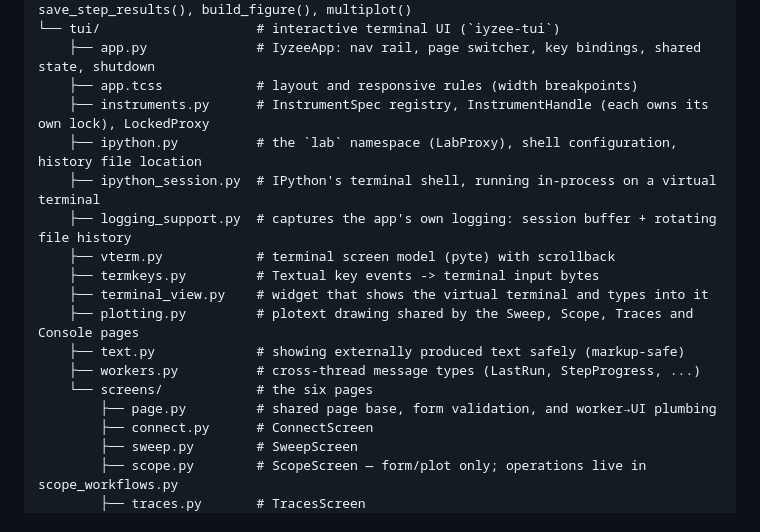
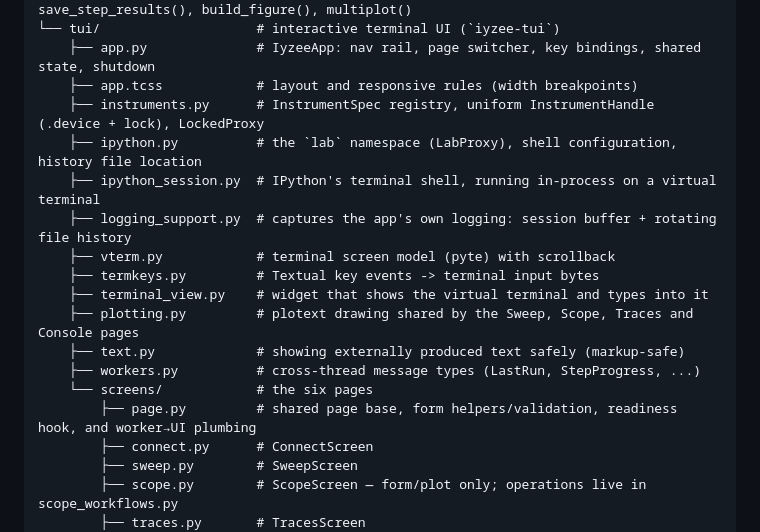
Before and after one commit to raiyiz/iyzee, a Markdown page: README.md, the part around the change. GitHub-like rendering.

Commit message:
Document the consolidated TUI interfaces

```diff
--- a/README.md
+++ b/README.md
@@ -25,7 +25,7 @@ src/iyzee/
 └── tui/                    # interactive terminal UI (`iyzee-tui`)
     ├── app.py              # IyzeeApp: nav rail, page switcher, key bindings, shared state, shutdown
     ├── app.tcss            # layout and responsive rules (width breakpoints)
-    ├── instruments.py      # InstrumentSpec registry, InstrumentHandle (each owns its own lock), LockedProxy
+    ├── instruments.py      # InstrumentSpec registry, uniform InstrumentHandle (.device + lock), LockedProxy
     ├── ipython.py          # the `lab` namespace (LabProxy), shell configuration, history file location
     ├── ipython_session.py  # IPython's terminal shell, running in-process on a virtual terminal
     ├── logging_support.py  # captures the app's own logging: session buffer + rotating file history
@@ -36,7 +36,7 @@ src/iyzee/
     ├── text.py             # showing externally produced text safely (markup-safe)
     ├── workers.py          # cross-thread message types (LastRun, StepProgress, ...)
     └── screens/            # the six pages
-        ├── page.py         # shared page base, form validation, and worker→UI plumbing
+        ├── page.py         # shared page base, form helpers/validation, readiness hook, and worker→UI plumbing
         ├── connect.py      # ConnectScreen
         ├── sweep.py        # SweepScreen
         ├── scope.py        # ScopeScreen — form/plot only; operations live in scope_workflows.py
```
